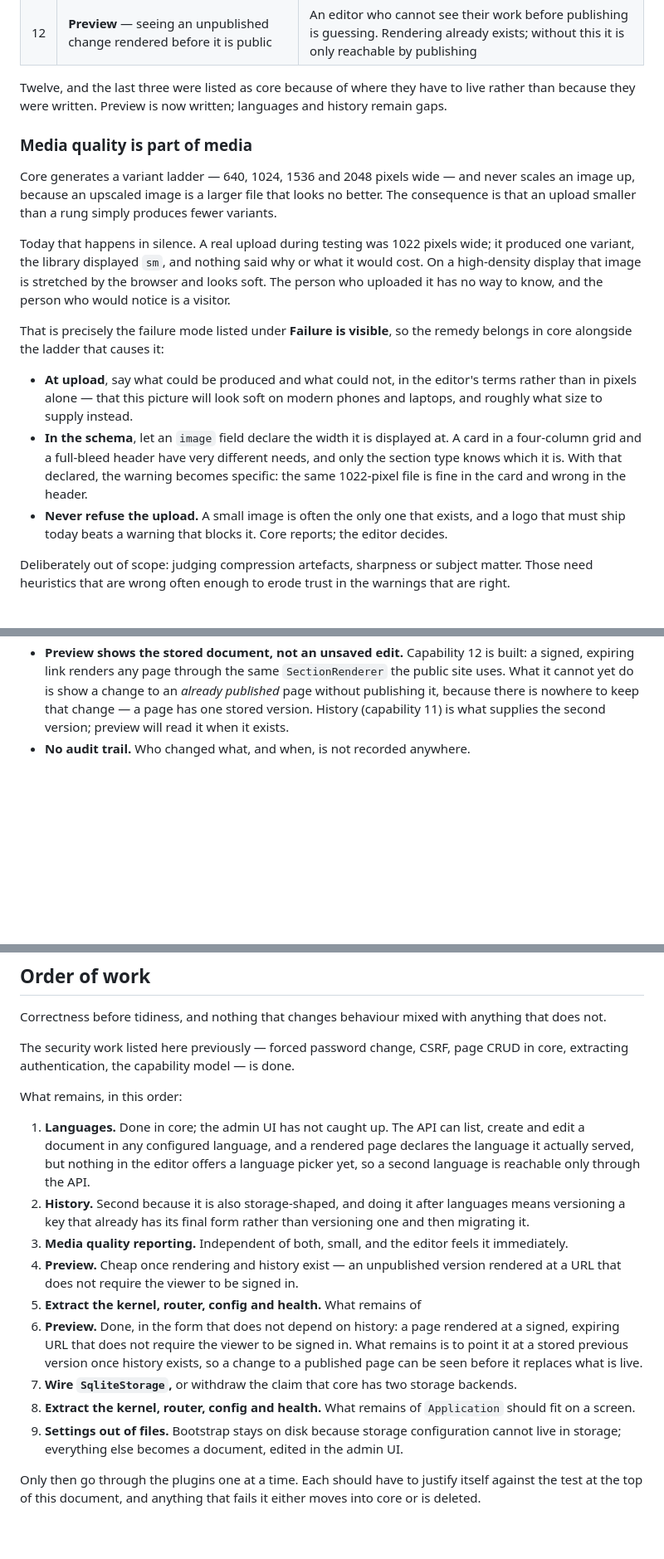
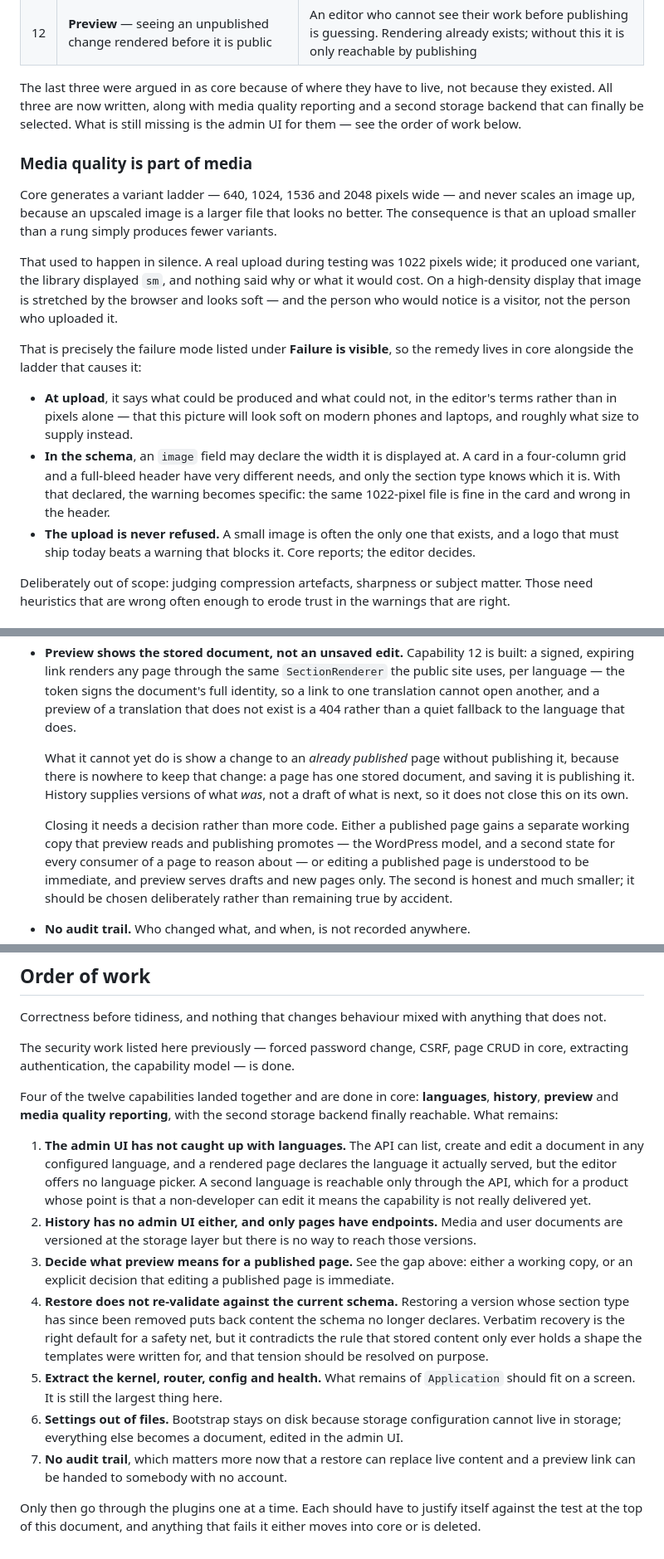
Before and after one commit to felixgeelhaar/click-cms, a Markdown page: docs/core.md, 3 parts joined by grey strips. Shown at 83% size. Rendered like a GitHub page; blank space fills up the shorter version.

Commit message:
docs: describe core as it is, not as it was planned
Four capabilities landed at once and the document still described them as
pending. It now says which are written, and — more usefully — what "written"
does not yet mean: languages, history and preview all exist in the API and in
the renderer, and none of them exist in the admin UI. For a product whose whole
claim is that a non-developer can edit the site, an API-only capability is not a
delivered capability, and the order of work now says so first.

The order-of-work list had also been mangled by merging four branches that each
edited it: two items numbered 4, two numbered 6, and one truncated mid-sentence.
Rewritten from what is actually true.

Records the preview decision that is still open rather than leaving it implied:
a published page has one stored document, so saving is publishing, and history
holds versions of what was rather than a draft of what is next. Either a
published page gains a working copy, or editing one is understood to be
immediate. The second is smaller and honest; it should be chosen rather than
merely remaining true.

Claude-Session: https://claude.ai/code/session_01BWxWBDECJKQm7RxZRAKn7g

```diff
--- a/docs/core.md
+++ b/docs/core.md
@@ -85,9 +85,10 @@ expensive the longer it waits.
 | 11 | **History** — a previous version of a document, and a way back to it | An editor who cannot undo is one mistake away from unrecoverable loss. It is a property of how documents are stored, so nothing above storage can supply it |
 | 12 | **Preview** — seeing an unpublished change rendered before it is public | An editor who cannot see their work before publishing is guessing. Rendering already exists; without this it is only reachable by publishing |
 
-Twelve, and the last three were listed as core because of where they have to
-live rather than because they were written. Preview is now written; languages
-and history remain gaps.
+The last three were argued in as core because of where they have to live, not
+because they existed. All three are now written, along with media quality
+reporting and a second storage backend that can finally be selected. What is
+still missing is the admin UI for them — see the order of work below.
 
 ### Media quality is part of media
 
@@ -96,26 +97,26 @@ never scales an image up, because an upscaled image is a larger file that looks
 no better. The consequence is that an upload smaller than a rung simply produces
 fewer variants.
 
-Today that happens in silence. A real upload during testing was 1022 pixels
+That used to happen in silence. A real upload during testing was 1022 pixels
 wide; it produced one variant, the library displayed `sm`, and nothing said why
 or what it would cost. On a high-density display that image is stretched by the
-browser and looks soft. The person who uploaded it has no way to know, and the
-person who would notice is a visitor.
+browser and looks soft — and the person who would notice is a visitor, not the
+person who uploaded it.
 
 That is precisely the failure mode listed under **Failure is visible**, so the
-remedy belongs in core alongside the ladder that causes it:
+remedy lives in core alongside the ladder that causes it:
 
-- **At upload**, say what could be produced and what could not, in the editor's
-  terms rather than in pixels alone — that this picture will look soft on modern
-  phones and laptops, and roughly what size to supply instead.
-- **In the schema**, let an `image` field declare the width it is displayed at.
+- **At upload**, it says what could be produced and what could not, in the
+  editor's terms rather than in pixels alone — that this picture will look soft
+  on modern phones and laptops, and roughly what size to supply instead.
+- **In the schema**, an `image` field may declare the width it is displayed at.
   A card in a four-column grid and a full-bleed header have very different
   needs, and only the section type knows which it is. With that declared, the
   warning becomes specific: the same 1022-pixel file is fine in the card and
   wrong in the header.
-- **Never refuse the upload.** A small image is often the only one that exists,
-  and a logo that must ship today beats a warning that blocks it. Core reports;
-  the editor decides.
+- **The upload is never refused.** A small image is often the only one that
+  exists, and a logo that must ship today beats a warning that blocks it. Core
+  reports; the editor decides.
 
 Deliberately out of scope: judging compression artefacts, sharpness or subject
 matter. Those need heuristics that are wrong often enough to erode trust in the
@@ -263,10 +264,22 @@ Still open:
   discarded first, with no exemptions.
 - **Preview shows the stored document, not an unsaved edit.** Capability 12 is
   built: a signed, expiring link renders any page through the same
-  `SectionRenderer` the public site uses. What it cannot yet do is show a change
-  to an *already published* page without publishing it, because there is nowhere
-  to keep that change — a page has one stored version. History (capability 11)
-  is what supplies the second version; preview will read it when it exists.
+  `SectionRenderer` the public site uses, per language — the token signs the
+  document's full identity, so a link to one translation cannot open another,
+  and a preview of a translation that does not exist is a 404 rather than a
+  quiet fallback to the language that does.
+
+  What it cannot yet do is show a change to an *already published* page without
+  publishing it, because there is nowhere to keep that change: a page has one
+  stored document, and saving it is publishing it. History supplies versions of
+  what *was*, not a draft of what is next, so it does not close this on its own.
+
+  Closing it needs a decision rather than more code. Either a published page
+  gains a separate working copy that preview reads and publishing promotes — the
+  WordPress model, and a second state for every consumer of a page to reason
+  about — or editing a published page is understood to be immediate, and preview
+  serves drafts and new pages only. The second is honest and much smaller; it
+  should be chosen deliberately rather than remaining true by accident.
 - **No audit trail.** Who changed what, and when, is not recorded anywhere.
 - **The two install paths are not equally trusted.** Registry installs verify a
   signed manifest with `openssl_verify` against a configured public key, which
@@ -287,33 +300,35 @@ anything that does not.
 The security work listed here previously — forced password change, CSRF, page
 CRUD in core, extracting authentication, the capability model — is done.
 
-What remains, in this order:
+Four of the twelve capabilities landed together and are done in core:
+**languages**, **history**, **preview** and **media quality reporting**, with the
+second storage backend finally reachable. What remains:
 
-1. **Languages.** Done in core; the admin UI has not caught up. The API can
-   list, create and edit a document in any configured language, and a rendered
-   page declares the language it actually served, but nothing in the editor
-   offers a language picker yet, so a second language is reachable only through
-   the API.
-2. **History.** Second because it is also storage-shaped, and doing it after
-   languages means versioning a key that already has its final form rather than
-   versioning one and then migrating it.
-3. **Media quality reporting.** Independent of both, small, and the editor feels
-   it immediately.
-4. **Preview.** Cheap once rendering and history exist — an unpublished version
-   rendered at a URL that does not require the viewer to be signed in.
+1. **The admin UI has not caught up with languages.** The API can list, create
+   and edit a document in any configured language, and a rendered page declares
+   the language it actually served, but the editor offers no language picker. A
+   second language is reachable only through the API, which for a product whose
+   point is that a non-developer can edit it means the capability is not really
+   delivered yet.
+2. **History has no admin UI either, and only pages have endpoints.** Media and
+   user documents are versioned at the storage layer but there is no way to
+   reach those versions.
+3. **Decide what preview means for a published page.** See the gap above: either
+   a working copy, or an explicit decision that editing a published page is
+   immediate.
+4. **Restore does not re-validate against the current schema.** Restoring a
+   version whose section type has since been removed puts back content the
+   schema no longer declares. Verbatim recovery is the right default for a
+   safety net, but it contradicts the rule that stored content only ever holds a
+   shape the templates were written for, and that tension should be resolved on
+   purpose.
 5. **Extract the kernel, router, config and health.** What remains of
-4. **Preview.** Done, in the form that does not depend on history: a page
-   rendered at a signed, expiring URL that does not require the viewer to be
-   signed in. What remains is to point it at a stored previous version once
-   history exists, so a change to a published page can be seen before it
-   replaces what is live.
-5. **Wire `SqliteStorage`,** or withdraw the claim that core has two storage
-   backends.
-6. **Extract the kernel, router, config and health.** What remains of
-   `Application` should fit on a screen.
+   `Application` should fit on a screen. It is still the largest thing here.
 6. **Settings out of files.** Bootstrap stays on disk because storage
    configuration cannot live in storage; everything else becomes a document,
    edited in the admin UI.
+7. **No audit trail**, which matters more now that a restore can replace live
+   content and a preview link can be handed to somebody with no account.
 
 Only then go through the plugins one at a time. Each should have to justify
 itself against the test at the top of this document, and anything that fails it
```
